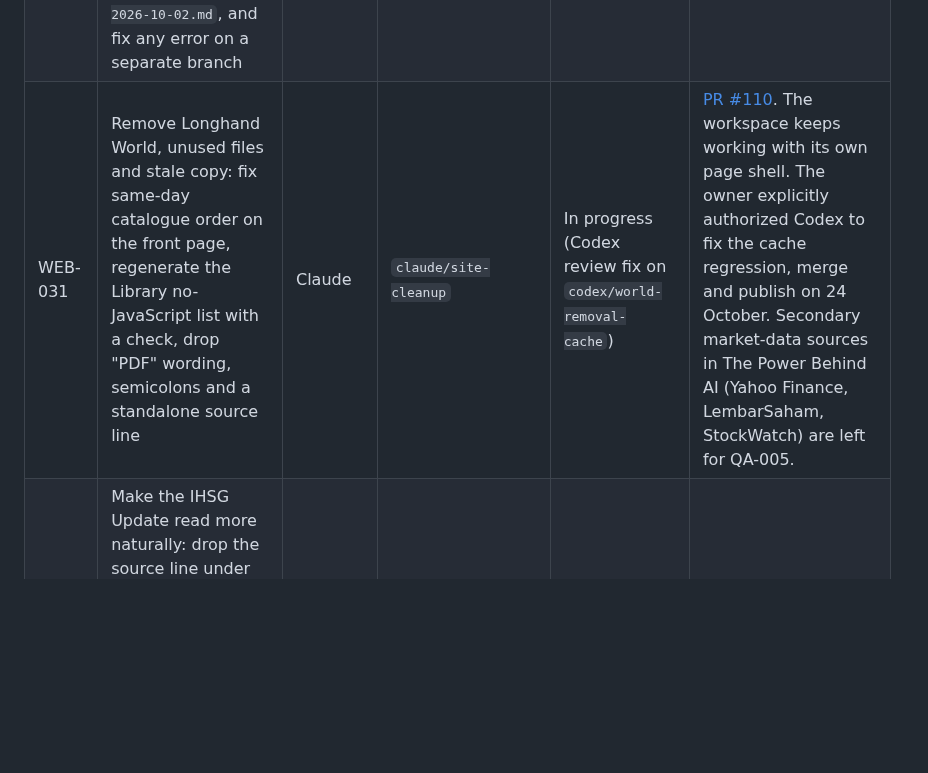
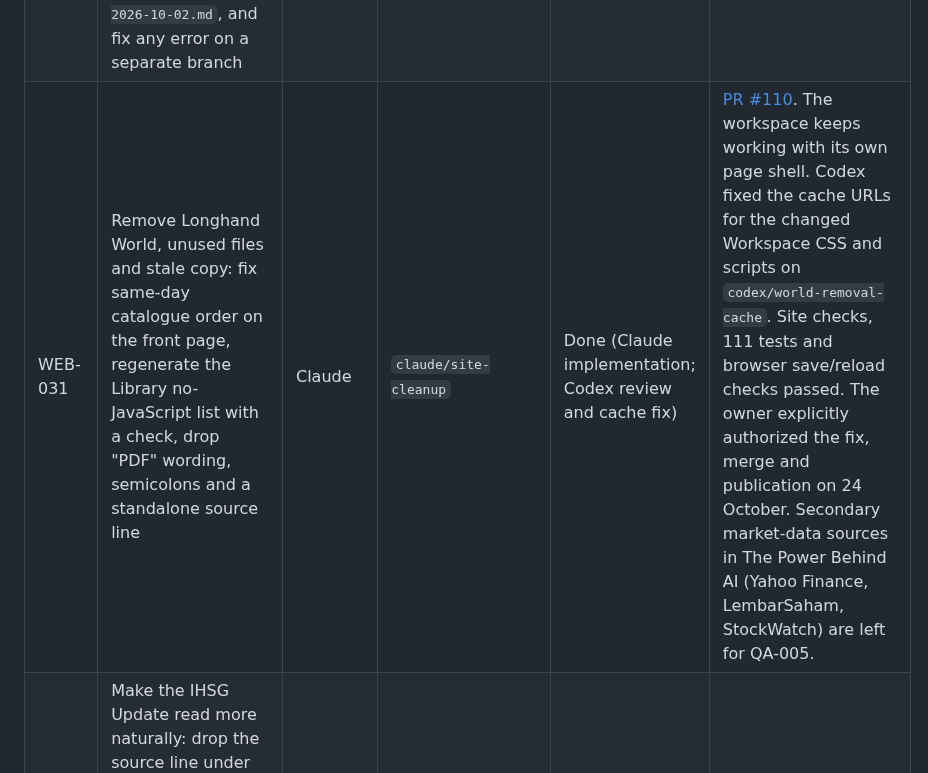
Before and after one commit to LonghandResearch/longhandresearch.github.io, a Markdown page: TASKS.md, the part around the change. Drawn GitHub-style; blank space fills up the shorter version.

Commit message:
Record reviewed World removal and owner publication authorization

```diff
--- a/TASKS.md
+++ b/TASKS.md
@@ -42,7 +42,7 @@ write the report, and the weekly IHSG Update alternates owner each week.
 | WEB-010 | Refine the Library and Coverage catalogue design across desktop and mobile | Codex | `codex/catalogue-design` | Done | [PR #52](https://github.com/LonghandResearch/longhandresearch.github.io/pull/52) |
 | OBS-001 | Fill `Sumber/` in the Obsidian vault: one note per primary source (IDX statistics, BI JISDOR, annual reports), linked from each Report and Emiten note | Claude | Vault, no branch | Done | |
 | QA-003 | Review the published IHSG Update for 2 October (RPT-010, merged without a second-agent review) against `QA.md`, using the source record in `audits/RPT-010-2026-10-02.md`, and fix any error on a separate branch | Codex | `codex/rpt-010-review` | Done | [PR #60](https://github.com/LonghandResearch/longhandresearch.github.io/pull/60) |
-| WEB-031 | Remove Longhand World, unused files and stale copy: fix same-day catalogue order on the front page, regenerate the Library no-JavaScript list with a check, drop "PDF" wording, semicolons and a standalone source line | Claude | `claude/site-cleanup` | In progress (Codex review fix on `codex/world-removal-cache`) | [PR #110](https://github.com/LonghandResearch/longhandresearch.github.io/pull/110). The workspace keeps working with its own page shell. The owner explicitly authorized Codex to fix the cache regression, merge and publish on 24 October. Secondary market-data sources in The Power Behind AI (Yahoo Finance, LembarSaham, StockWatch) are left for QA-005. |
+| WEB-031 | Remove Longhand World, unused files and stale copy: fix same-day catalogue order on the front page, regenerate the Library no-JavaScript list with a check, drop "PDF" wording, semicolons and a standalone source line | Claude | `claude/site-cleanup` | Done (Claude implementation; Codex review and cache fix) | [PR #110](https://github.com/LonghandResearch/longhandresearch.github.io/pull/110). The workspace keeps working with its own page shell. Codex fixed the cache URLs for the changed Workspace CSS and scripts on `codex/world-removal-cache`. Site checks, 111 tests and browser save/reload checks passed. The owner explicitly authorized the fix, merge and publication on 24 October. Secondary market-data sources in The Power Behind AI (Yahoo Finance, LembarSaham, StockWatch) are left for QA-005. |
 | WEB-013 | Make the IHSG Update read more naturally: drop the source line under every block (sources stay listed once at the end), and rewrite the 2 October edition and the template's own sentences in plain language, without semicolons, separators or stiff phrasing. Figures unchanged | Codex (taking over Claude's draft) | `codex/ihsg-plain-language-fixes` | Done | [PR #62](https://github.com/LonghandResearch/longhandresearch.github.io/pull/62), [PR #64](https://github.com/LonghandResearch/longhandresearch.github.io/pull/64) |
 | WEB-014 | Bring the 25 September IHSG archive and its data-only companion into the plain-language style while preserving the audited figures, calculations and source record | Codex | `codex/ihsg-archive-plain-language` | Done | [PR #65](https://github.com/LonghandResearch/longhandresearch.github.io/pull/65) |
 | RPT-011 | Add a dated Flowless snapshot of large, actively traded stocks to the 2 October IHSG Update, with IDX cross-checks and clear limits on liquidity and estimated foreign flow | Codex | `codex/ihsg-flowless-large-liquid` | Done | [PR #66](https://github.com/LonghandResearch/longhandresearch.github.io/pull/66) |
```
